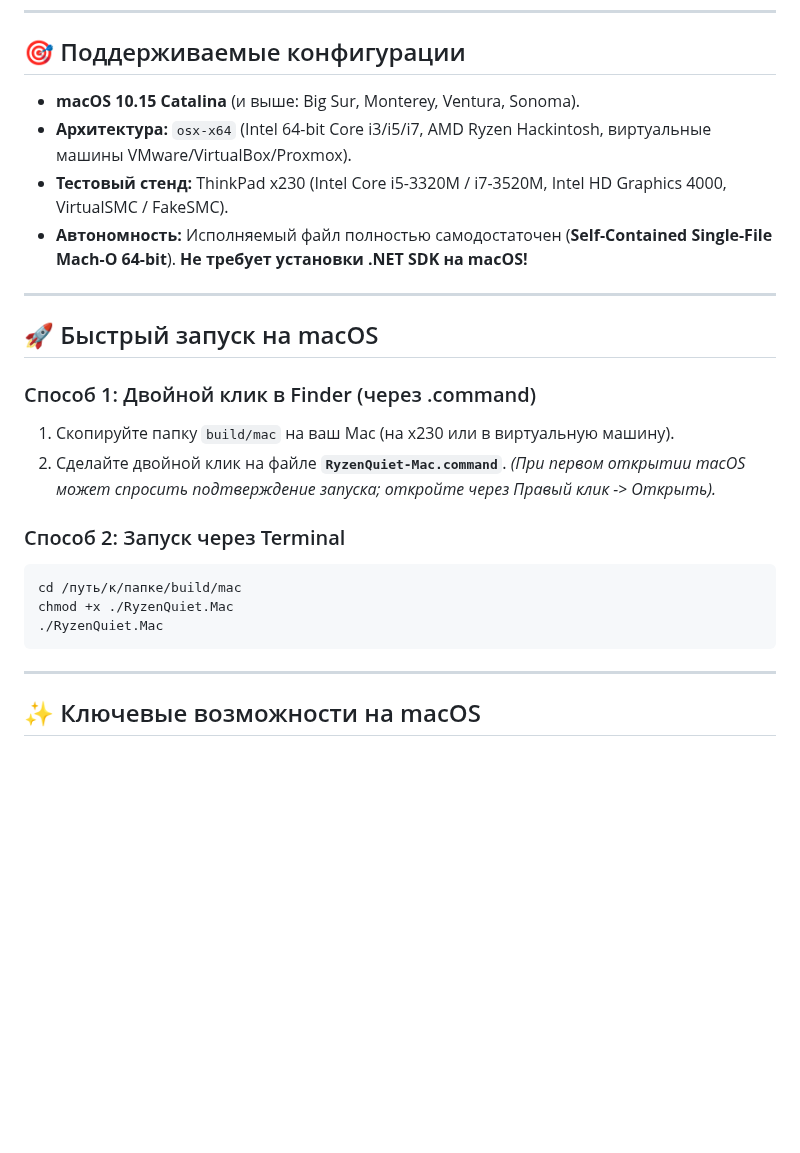
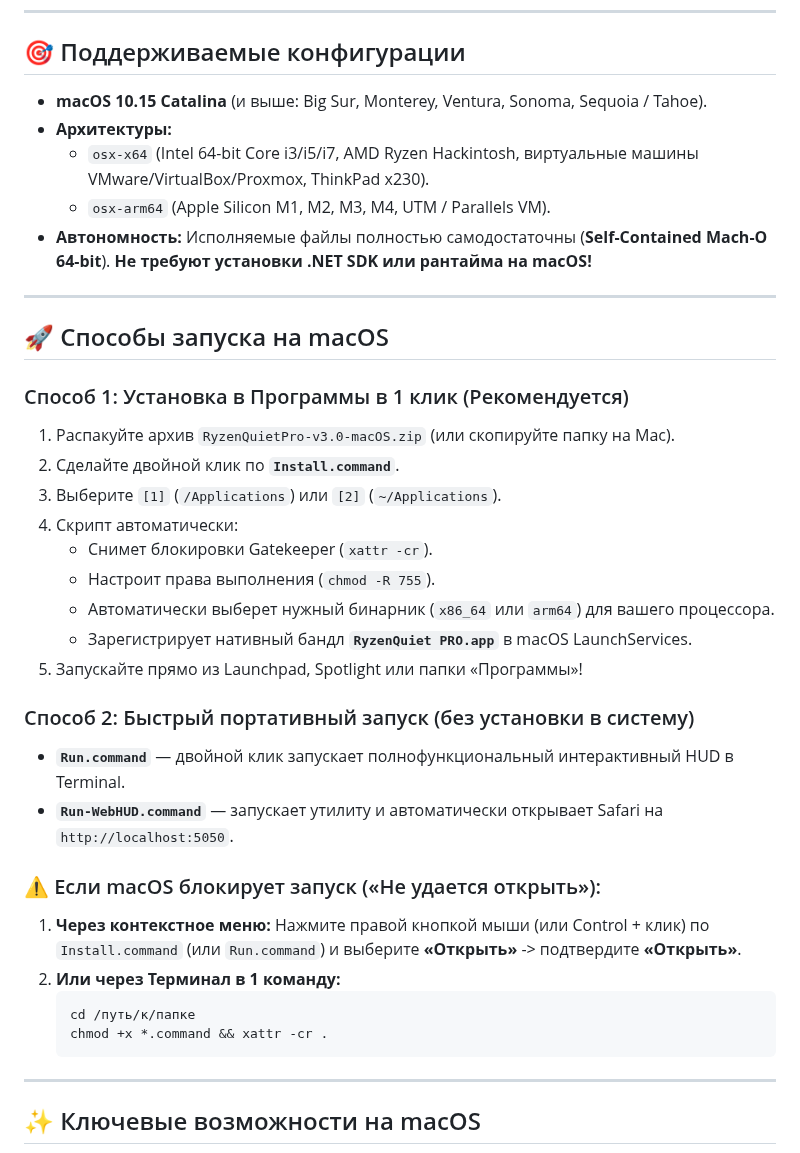
Before and after one commit to SaidAuita/RyzenQuietPro, a Markdown page: README-macOS.md, the part around the change. GitHub-like rendering; blank space fills up the shorter version.

Commit message:
feat(mac): automated macOS build & package system modeled after DropFile (v3.0)

````diff
--- a/README-macOS.md
+++ b/README-macOS.md
@@ -5,26 +5,38 @@
 ---
 
 ## 🎯 Поддерживаемые конфигурации
-* **macOS 10.15 Catalina** (и выше: Big Sur, Monterey, Ventura, Sonoma).
-* **Архитектура:** `osx-x64` (Intel 64-bit Core i3/i5/i7, AMD Ryzen Hackintosh, виртуальные машины VMware/VirtualBox/Proxmox).
-* **Тестовый стенд:** ThinkPad x230 (Intel Core i5-3320M / i7-3520M, Intel HD Graphics 4000, VirtualSMC / FakeSMC).
-* **Автономность:** Исполняемый файл полностью самодостаточен (**Self-Contained Single-File Mach-O 64-bit**). **Не требует установки .NET SDK на macOS!**
+* **macOS 10.15 Catalina** (и выше: Big Sur, Monterey, Ventura, Sonoma, Sequoia / Tahoe).
+* **Архитектуры:**
+  * `osx-x64` (Intel 64-bit Core i3/i5/i7, AMD Ryzen Hackintosh, виртуальные машины VMware/VirtualBox/Proxmox, ThinkPad x230).
+  * `osx-arm64` (Apple Silicon M1, M2, M3, M4, UTM / Parallels VM).
+* **Автономность:** Исполняемые файлы полностью самодостаточны (**Self-Contained Mach-O 64-bit**). **Не требуют установки .NET SDK или рантайма на macOS!**
 
 ---
 
-## 🚀 Быстрый запуск на macOS
+## 🚀 Способы запуска на macOS
 
-### Способ 1: Двойной клик в Finder (через .command)
-1. Скопируйте папку `build/mac` на ваш Mac (на x230 или в виртуальную машину).
-2. Сделайте двойной клик на файле **`RyzenQuiet-Mac.command`**.
-   *(При первом открытии macOS может спросить подтверждение запуска; откройте через Правый клик -> Открыть).*
+### Способ 1: Установка в Программы в 1 клик (Рекомендуется)
+1. Распакуйте архив `RyzenQuietPro-v3.0-macOS.zip` (или скопируйте папку на Mac).
+2. Сделайте двойной клик по **`Install.command`**.
+3. Выберите `[1]` (`/Applications`) или `[2]` (`~/Applications`).
+4. Скрипт автоматически:
+   - Снимет блокировки Gatekeeper (`xattr -cr`).
+   - Настроит права выполнения (`chmod -R 755`).
+   - Автоматически выберет нужный бинарник (`x86_64` или `arm64`) для вашего процессора.
+   - Зарегистрирует нативный бандл **`RyzenQuiet PRO.app`** в macOS LaunchServices.
+5. Запускайте прямо из Launchpad, Spotlight или папки «Программы»!
 
-### Способ 2: Запуск через Terminal
-```bash
-cd /путь/к/папке/build/mac
-chmod +x ./RyzenQuiet.Mac
-./RyzenQuiet.Mac
-```
+### Способ 2: Быстрый портативный запуск (без установки в систему)
+* **`Run.command`** — двойной клик запускает полнофункциональный интерактивный HUD в Terminal.
+* **`Run-WebHUD.command`** — запускает утилиту и автоматически открывает Safari на `http://localhost:5050`.
+
+### ⚠️ Если macOS блокирует запуск («Не удается открыть»):
+1. **Через контекстное меню:** Нажмите правой кнопкой мыши (или Control + клик) по `Install.command` (или `Run.command`) и выберите **«Открыть»** -> подтвердите **«Открыть»**.
+2. **Или через Терминал в 1 команду:**
+   ```bash
+   cd /путь/к/папке
+   chmod +x *.command && xattr -cr .
+   ```
 
 ---
 
````
Also changed, not shown: images/fan_icon_spin.gif (added), 7 other files.
